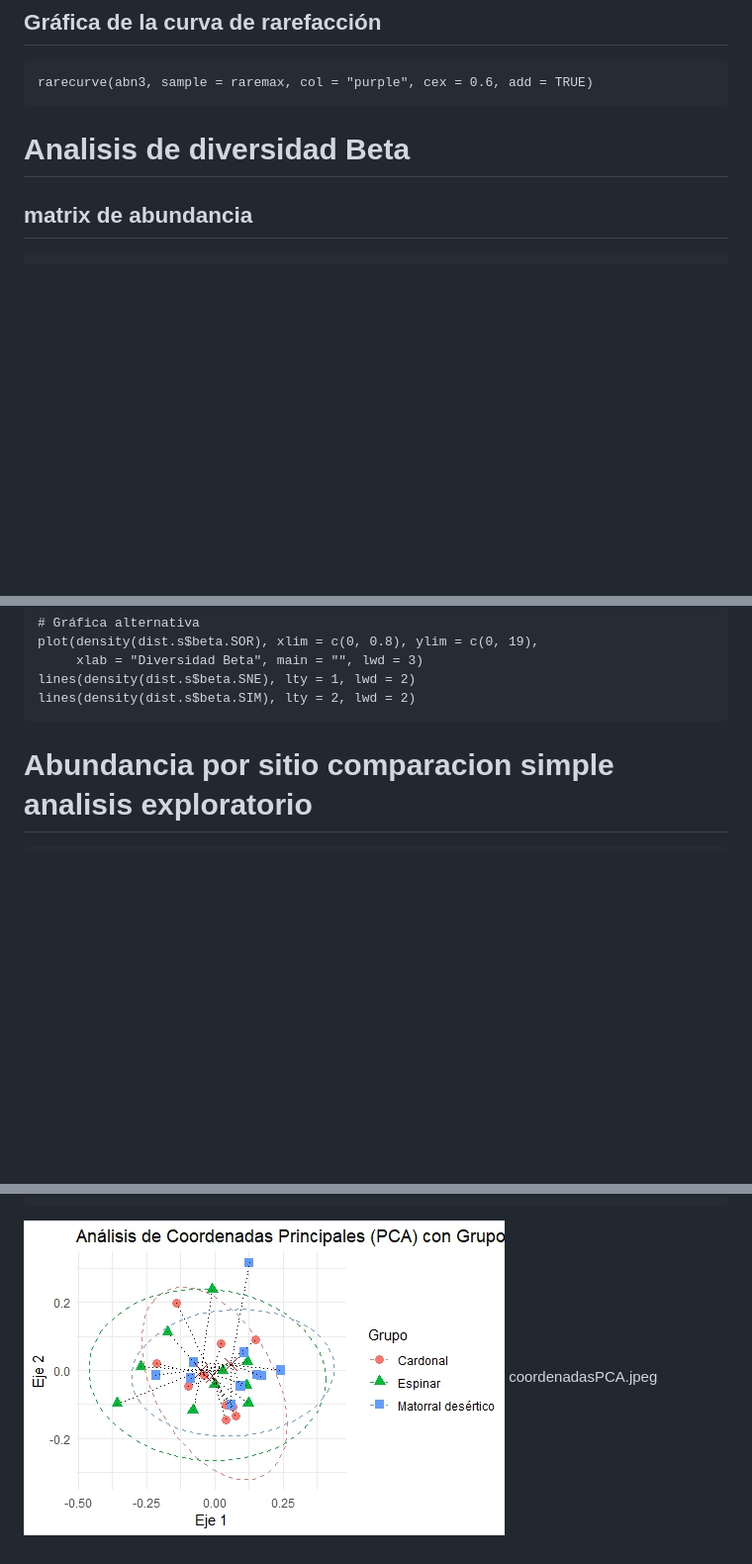
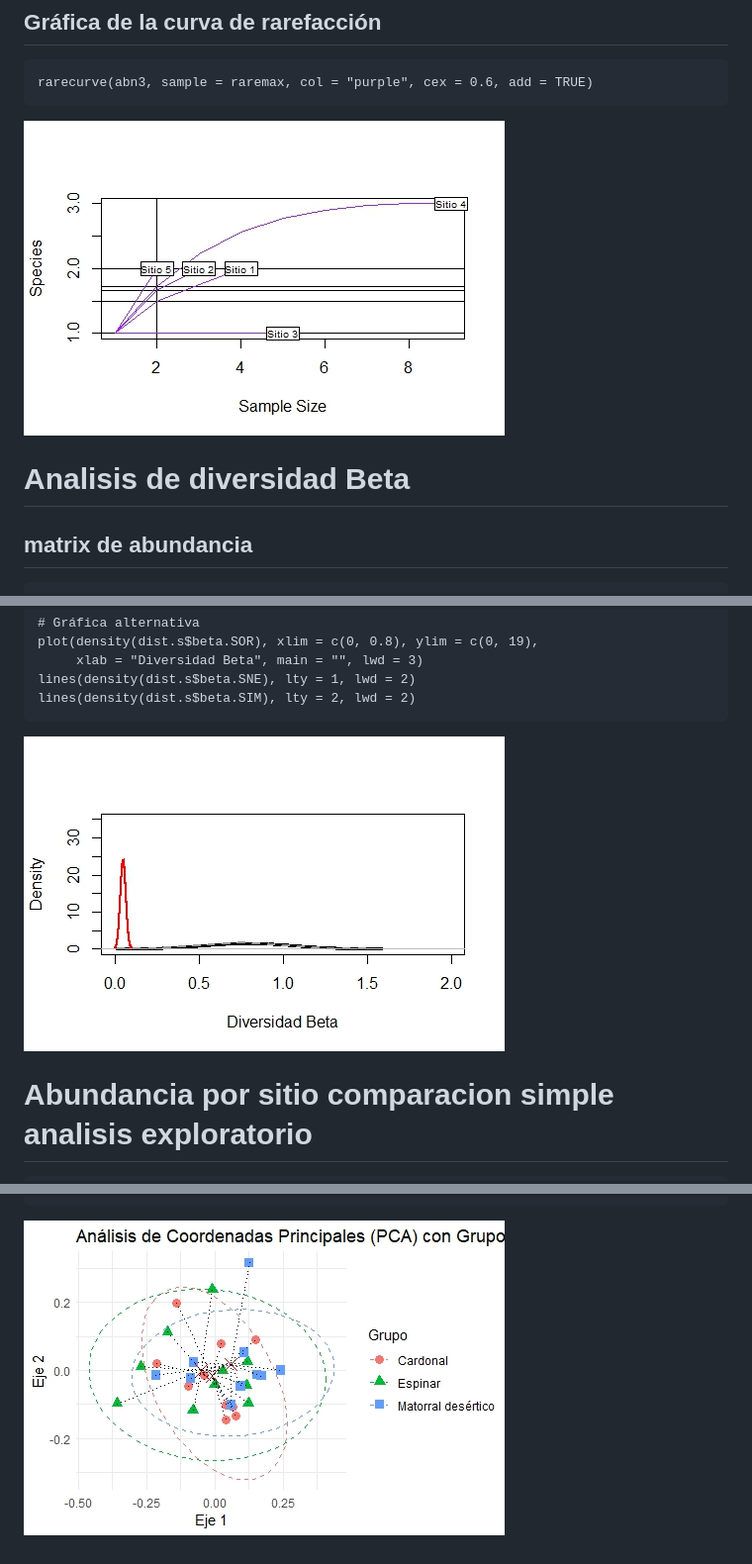
Before and after one commit to MontserratC/dvsd, a Markdown page: README.md, 3 parts joined by grey strips. Shown at 99% size. Rendered like a GitHub page; blank space fills up the shorter version.

````diff
--- a/README.md
+++ b/README.md
@@ -104,7 +104,9 @@ rare_df <- data.frame(
 ```{r , include=TRUE, warning=FALSE, echo=FALSE}
 rarecurve(abn3, sample = raremax, col = "purple", cex = 0.6, add = TRUE)
 ```
-# **Analisis de diversidad Beta**
+![Rarefacción](https://github.com/MontserratC/dvsd/blob/961db283636e795b6931edd3109cc57eeb37b1af/rarefaccion.jpeg)
+
+# Analisis de diversidad Beta
 ## matrix de abundancia
 ```{r , include=TRUE, warning=FALSE}
 abundancia <- matrix(c(0, 1, 0, 3, 0, 0,
@@ -164,7 +166,7 @@ plot(density(dist.s$beta.SOR), xlim = c(0, 0.8), ylim = c(0, 19),
 lines(density(dist.s$beta.SNE), lty = 1, lwd = 2)
 lines(density(dist.s$beta.SIM), lty = 2, lwd = 2)
 ```
-
+![Diversidad beta](https://github.com/MontserratC/dvsd/blob/961db283636e795b6931edd3109cc57eeb37b1af/div%20b.jpeg)
 # Abundancia por sitio comparacion simple analisis exploratorio
 
 ```{r , include=TRUE, warning=FALSE, echo=TRUE}
@@ -409,5 +414,4 @@ ggplot(pca_combined, aes(x = PC1, y = PC2, color = Grupo, shape = Grupo)) +
   theme(legend.position = "right")
 ```
 
-![coordenadasPCA](https://github.com/MontserratC/dvsd/blob/440e5dffa0e2f3d77c01e40e5c4737b8496fedbb/coordenadasPCA.jpeg)
-coordenadasPCA.jpeg
+![PCA](https://github.com/MontserratC/dvsd/blob/440e5dffa0e2f3d77c01e40e5c4737b8496fedbb/coordenadasPCA.jpeg)
````
Also changed, not shown: other parts of README.md (+5 -2 lines).
